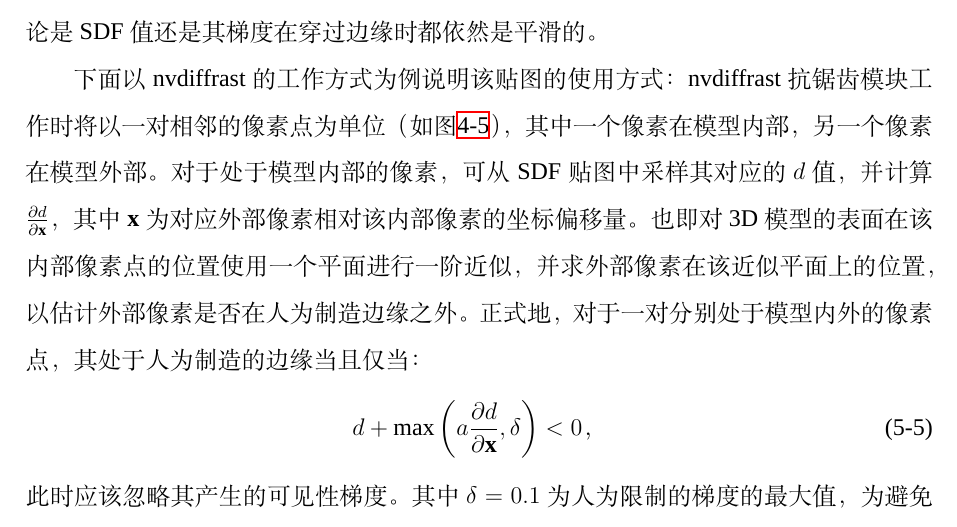
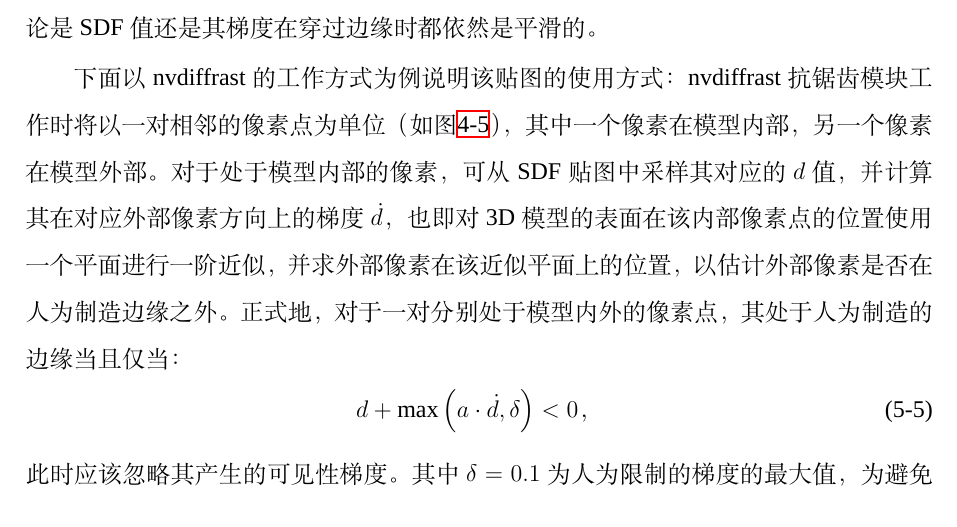
Before and after one commit to huww98/master-thesis, a LaTeX thesis (main.tex, which reads recon.tex): part of page 75 of 101, cut so that both start at the same text. Compiled offline with XeLaTeX; a missing font is replaced by an installed copy or a similar font.

Commit message:
SDF梯度符号更改

```diff
--- a/recon.tex
+++ b/recon.tex
@@ -197,11 +197,12 @@ $s$表示平移前后该点据相机的距离比例。
 
 下面以nvdiffrast的工作方式为例说明该贴图的使用方式：
 nvdiffrast抗锯齿模块工作时将以一对相邻的像素点为单位（如图\ref{fig:aa}），其中一个像素在模型内部，另一个像素在模型外部。
-对于处于模型内部的像素，可从SDF贴图中采样其对应的$d$值，并计算$\frac{\partial d}{\partial \mathbf{x}}$，其中$\mathbf{x}$为对应外部像素相对该内部像素的坐标偏移量。
+\def\dgrad{\dot d}
+对于处于模型内部的像素，可从SDF贴图中采样其对应的$d$值，并计算其在对应外部像素方向上的梯度$\dgrad$，
 也即对3D模型的表面在该内部像素点的位置使用一个平面进行一阶近似，并求外部像素在该近似平面上的位置，以估计外部像素是否在人为制造边缘之外。
 正式地，对于一对分别处于模型内外的像素点，其处于人为制造的边缘当且仅当：
 \begin{equation}
-    d + \max\left(a\frac{\partial d}{\partial \mathbf{x}}, \delta\right) < 0
+    d + \max\left(a\cdot \dgrad, \delta\right) < 0
     \text{，}
 \end{equation}
 此时应该忽略其产生的可见性梯度。其中$\delta=0.1$为人为限制的梯度的最大值，为避免小概率时过大梯度产生过于离谱的结果；$a=1.5$为梯度放大的系数，为避免偶发的由于精度不足导致的检测遗漏。
```
Also changed, not shown: recon.tex (4 more changed lines).
